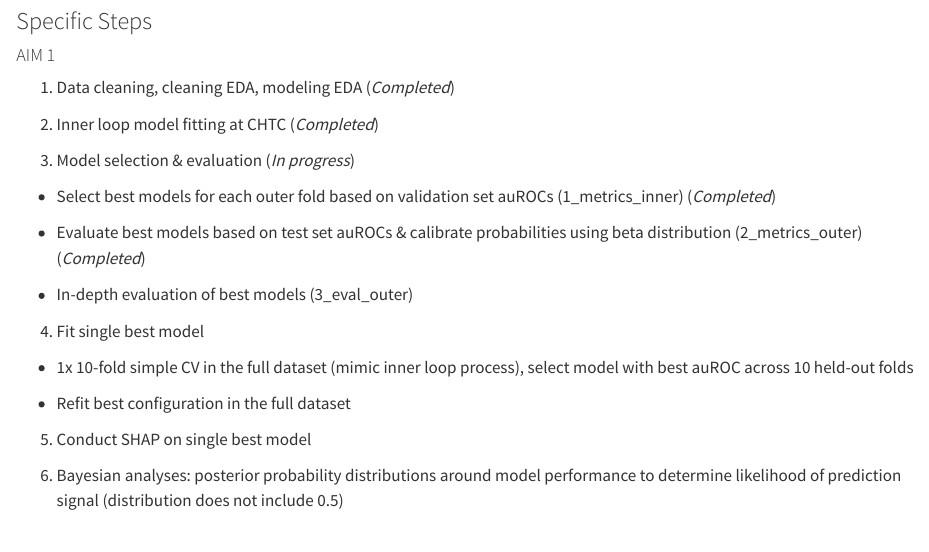
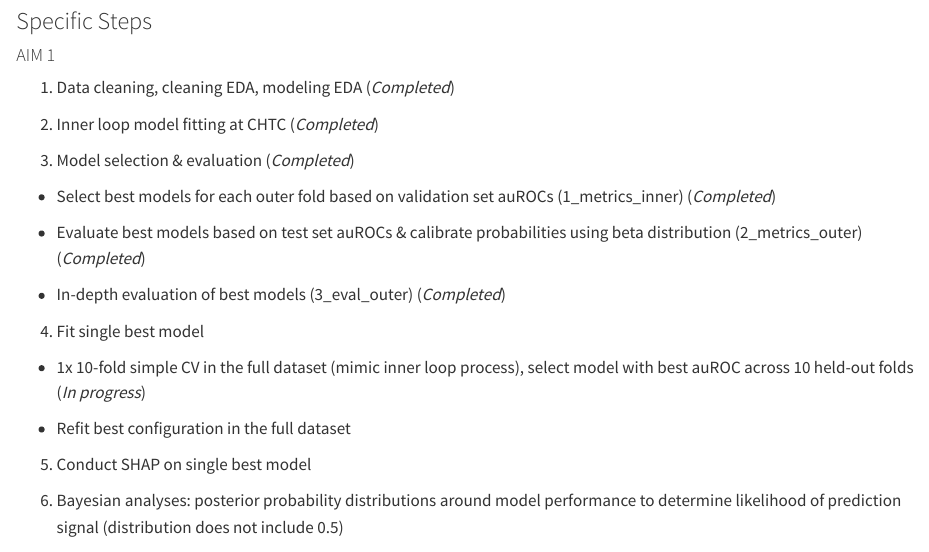
Before and after one commit to jjcurtin/docs_match, a Quarto document (study_match.qmd): the page in a window 1100 px wide, from 2270 px down. Rendered offline with R 4.5, knitr and Pandoc in place of Quarto, with nearby package versions.

Commit message:
Update study_match.qmd

```diff
--- a/study_match.qmd
+++ b/study_match.qmd
@@ -58,17 +58,17 @@ I will then evaluate clinical benefit in two ways:
 
 2. Inner loop model fitting at CHTC (*Completed*)
 
-3. Model selection & evaluation (*In progress*)
+3. Model selection & evaluation (*Completed*)
 
 + Select best models for each outer fold based on validation set auROCs (1_metrics_inner) (*Completed*)
 
 + Evaluate best models based on test set auROCs & calibrate probabilities using beta distribution (2_metrics_outer) (*Completed*)
 
-+ In-depth evaluation of best models (3_eval_outer)
++ In-depth evaluation of best models (3_eval_outer) (*Completed*)
 
 4. Fit single best model
 
-+ 1x 10-fold simple CV in the full dataset (mimic inner loop process), select model with best auROC across 10 held-out folds
++ 1x 10-fold simple CV in the full dataset (mimic inner loop process), select model with best auROC across 10 held-out folds (*In progress*)
 
 + Refit best configuration in the full dataset
 
```
